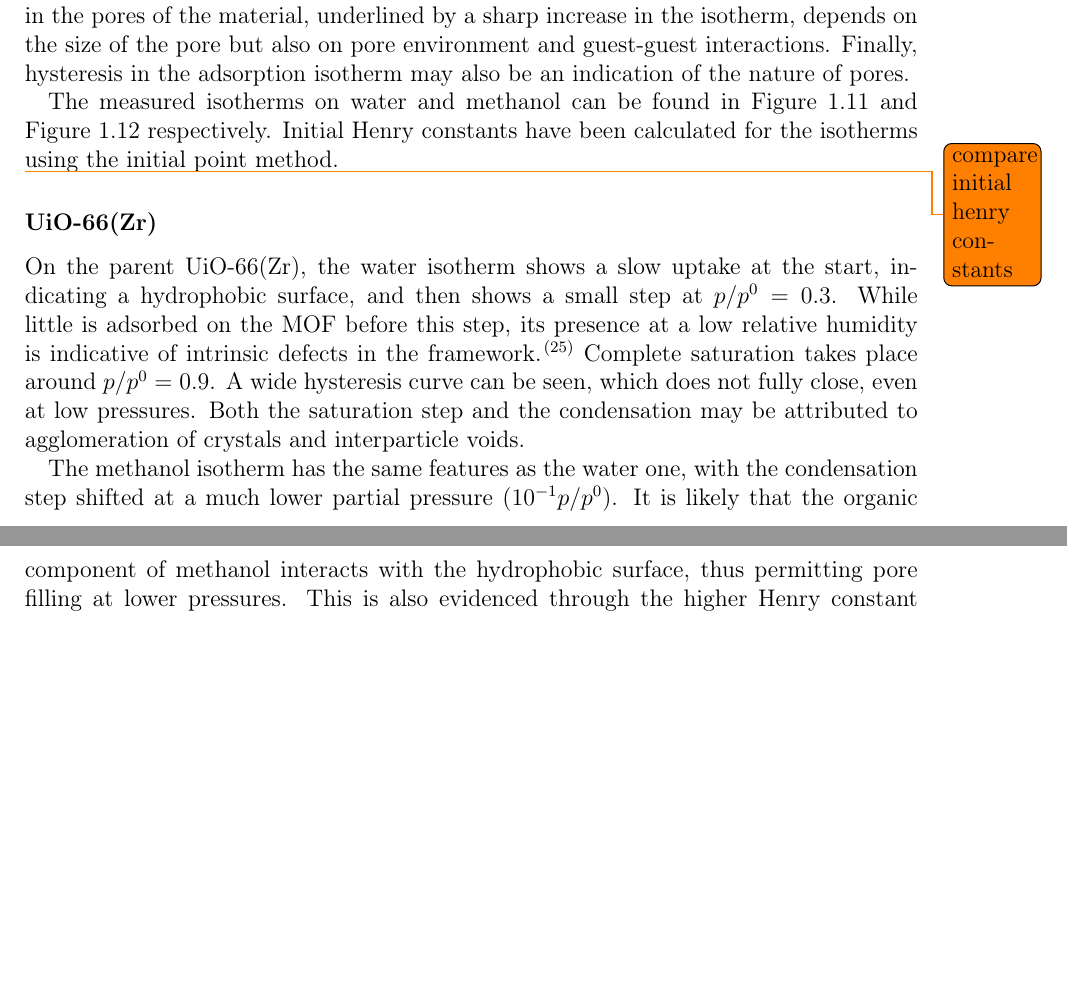
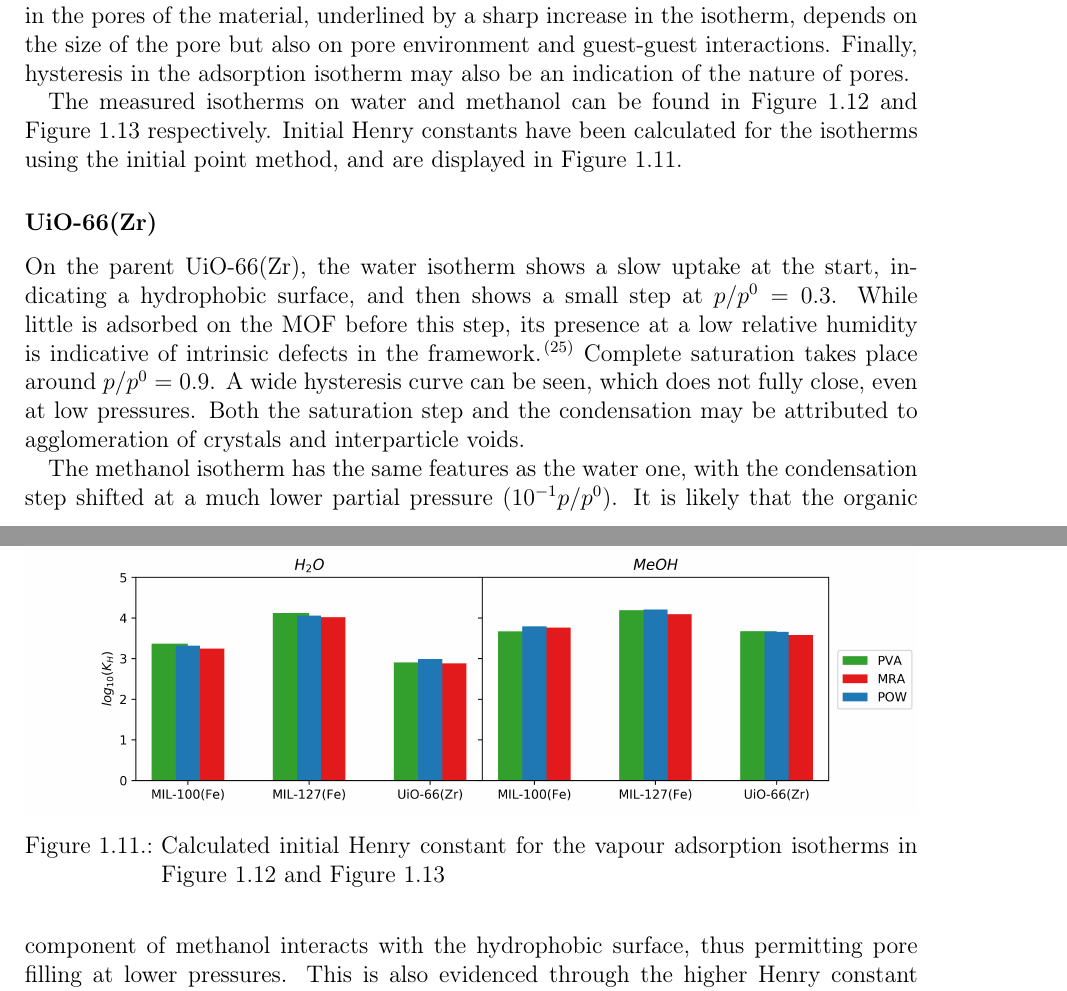
Before and after one commit to pauliacomi/PhD-Thesis, a LaTeX thesis (main.tex, which reads chapters/ch4/rd-vapour.tex): two parts of pages 23 and 24 of 44, joined at a grey line, cut so that both start at the same text, the shorter picture padded with empty space. Compiled offline with pdfLaTeX.

Commit message:
chapter 4 done

```diff
--- a/chapters/ch4/rd-vapour.tex
+++ b/chapters/ch4/rd-vapour.tex
@@ -41,9 +41,18 @@ The measured isotherms on water and methanol can be found
 in \autoref{shaping:fgr:wateradsorption}
 and \autoref{shaping:fgr:methanoladsorption} respectively.
 Initial Henry constants have been calculated for the isotherms
-using the initial point method.
+using the initial point method, and are displayed in
+\autoref{shaping:fgr:vapourkh}.
 
-\todo{compare initial henry constants}
+\begin{figure}[htb]
+    \centering
+    \includegraphics[width=\linewidth]{vapourkh}%
+    \caption{Calculated initial Henry constant for
+    the vapour adsorption isotherms
+    in \autoref{shaping:fgr:wateradsorption}
+    and \autoref{shaping:fgr:methanoladsorption}}%
+    \label{shaping:fgr:vapourkh}
+\end{figure}
 
 \subsubsection{UiO-66(Zr)}
 
```
Also changed, not shown: chapters/ch4/figures/vapourkh.png (added).
